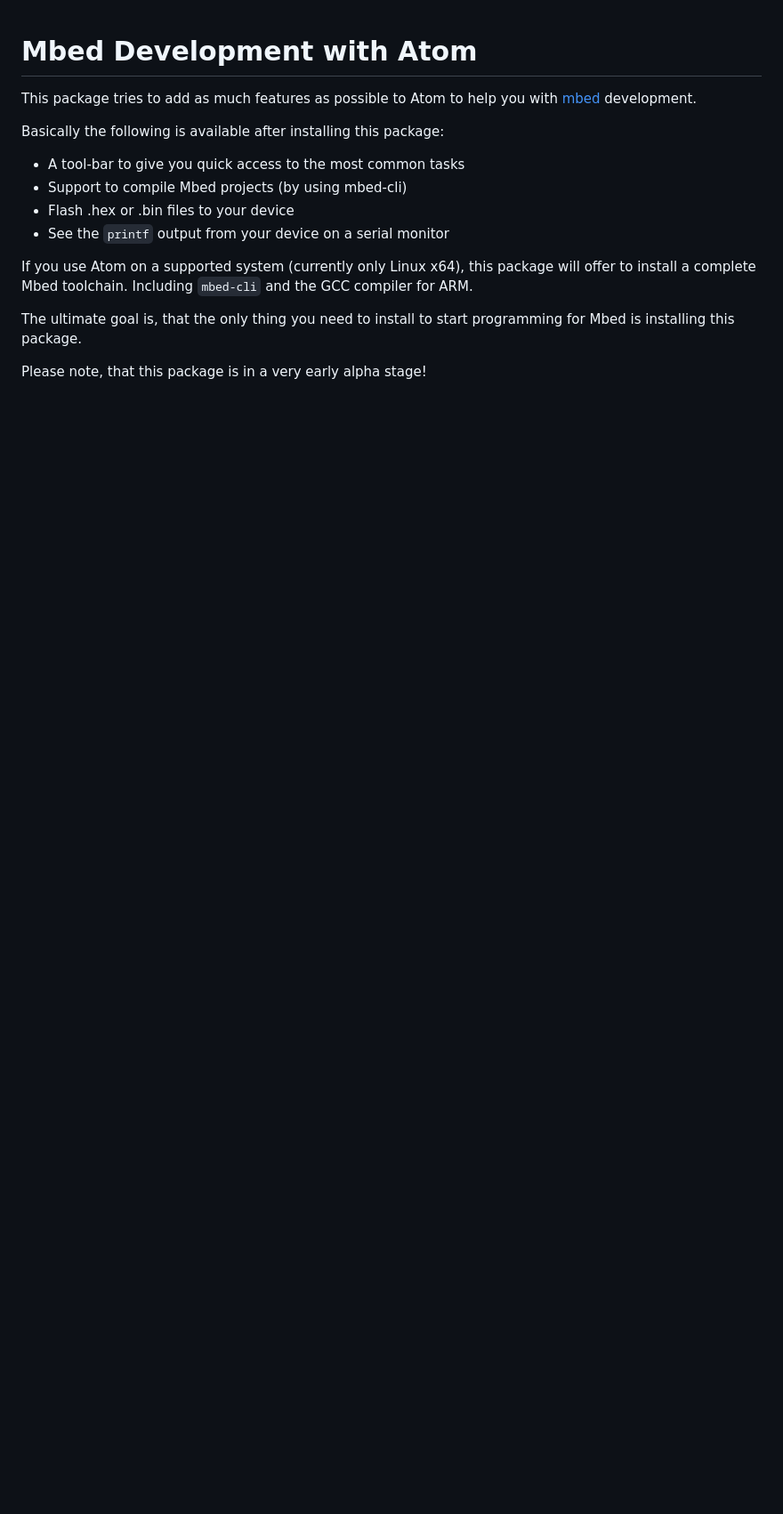
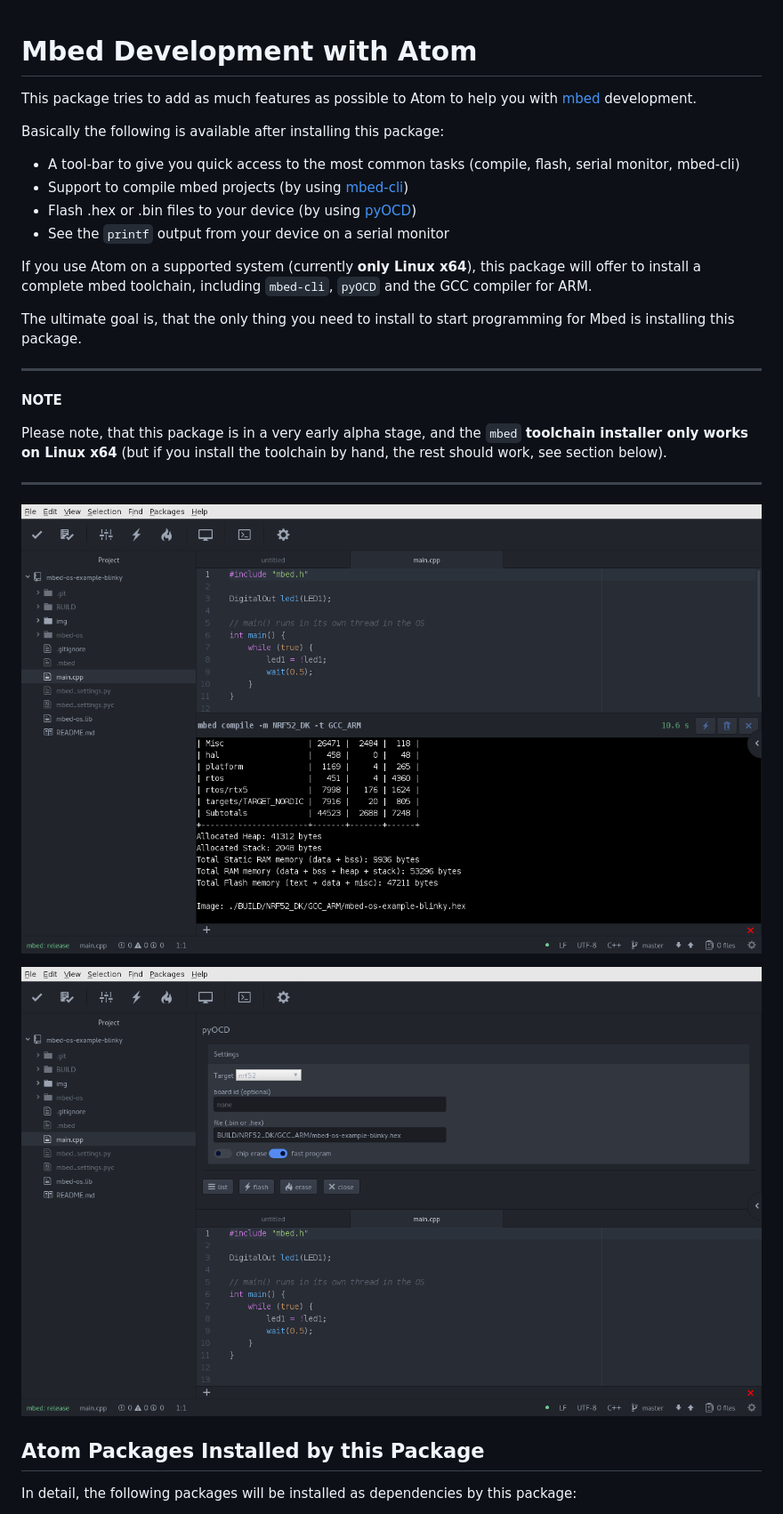
Before and after one commit to wendlers/atom-mbed-integration, a Markdown page: README.md, the part around one of its changes. Shown at 89% size. Rendered like a GitHub page; pictures changed too: doc/compile.png (added), doc/pyocd.png (added); blank space fills up the shorter version.

Commit message:
More documentation, fixes for installing venv.

```diff
--- a/README.md
+++ b/README.md
@@ -4,13 +4,27 @@ This package tries to add as much features as possible to Atom to help you with
 
 Basically the following is available after installing this package:
 
-* A tool-bar to give you quick access to the most common tasks
-* Support to compile Mbed projects (by using mbed-cli)
-* Flash .hex or .bin files to your device
+* A tool-bar to give you quick access to the most common tasks (compile, flash, serial monitor, mbed-cli)
+* Support to compile mbed projects (by using [mbed-cli](https://github.com/ARMmbed/mbed-cli))
+* Flash .hex or .bin files to your device (by using [pyOCD](https://github.com/mbedmicro/pyOCD))
 * See the `printf` output from your device on a serial monitor
 
-If you use Atom on a supported system (currently only Linux x64), this package will offer to install a complete Mbed toolchain. Including `mbed-cli` and the GCC compiler for ARM.
+If you use Atom on a supported system (currently __only Linux x64__), this package will offer to install a complete mbed toolchain, including `mbed-cli`, `pyOCD` and the GCC compiler for ARM.
 
 The ultimate goal is, that the only thing you need to install to start programming for Mbed is installing this package.
 
-Please note, that this package is in a very early alpha stage!
+---
+**NOTE**
+
+Please note, that this package is in a very early alpha stage, and the `mbed` __toolchain installer only works on Linux x64__ (but if you install the toolchain by hand, the rest should work, see section below).
+
+---
+
+![screenshot](https://raw.githubusercontent.com/wendlers/atom-mbed-integration/master/doc/compile.png)
+
+![screenshot](https://raw.githubusercontent.com/wendlers/atom-mbed-integration/master/doc/pyocd.png)
+
+## Atom Packages Installed by this Package
+
+In detail, the following packages will be installed as dependencies by this package:
+
```
Also changed, not shown: other parts of README.md (+73 -0 lines), 7 other files.
